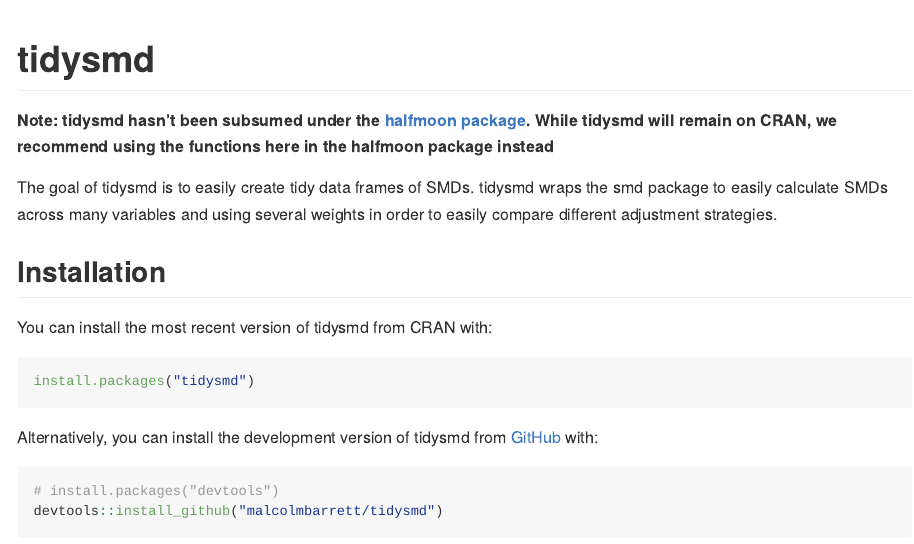
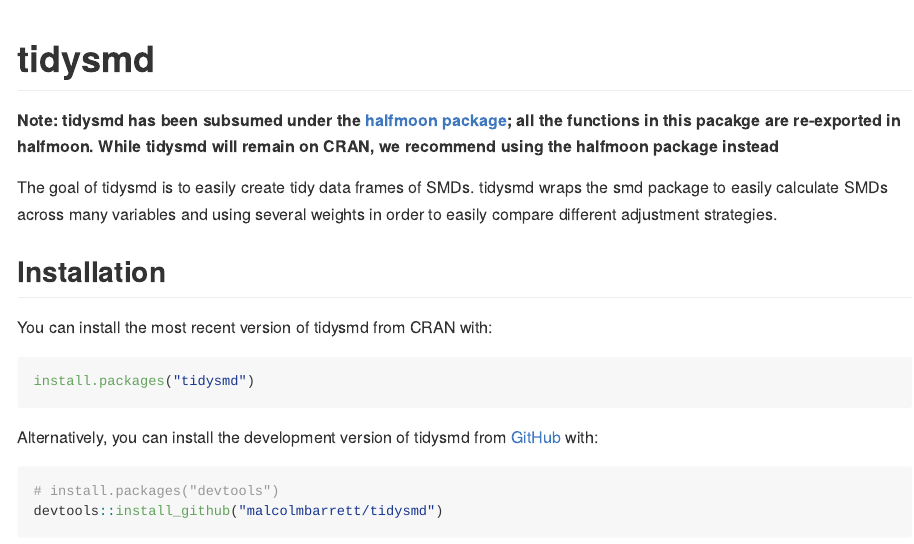
Before and after one commit to r-causal/tidysmd, an R Markdown document (README.Rmd): the page in a window 1100 px wide, from its top. The pictures show the output file README.md that the author committed with the source, drawn offline in the style of GitHub; badge pictures from the web are left out.

Commit message:
fix typos and clarify

```diff
--- a/README.Rmd
+++ b/README.Rmd
@@ -22,7 +22,7 @@
 [![CRAN status](https://www.r-pkg.org/badges/version/tidysmd)](https://CRAN.R-project.org/package=tidysmd)
 <!-- badges: end -->
 
-**Note: tidysmd hasn't been subsumed under the [halfmoon package](https://r-causal.github.io/halfmoon/). While tidysmd will remain on CRAN, we recommend using the functions here in the halfmoon package instead**
+**Note: tidysmd has been subsumed under the [halfmoon package](https://r-causal.github.io/halfmoon/); all the functions in this pacakge are re-exported in halfmoon. While tidysmd will remain on CRAN, we recommend using the halfmoon package instead**
 
 The goal of tidysmd is to easily create tidy data frames of SMDs. tidysmd wraps the smd package to easily calculate SMDs across many variables and using several weights in order to easily compare different adjustment strategies.
 
```
Also changed, not shown: README.md.
